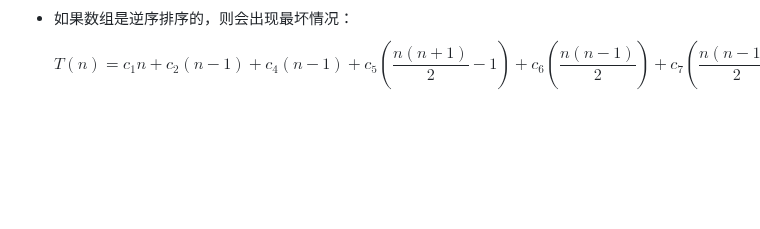
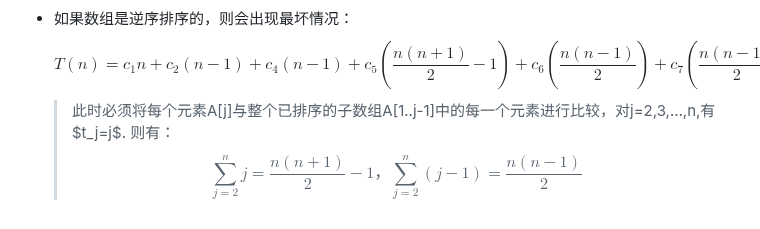
Before and after one commit to forget-eve/Algorithm-design-analysis, a Markdown page: README.md, the part around the change. Drawn GitHub-style; blank space fills up the shorter version.

```diff
--- a/README.md
+++ b/README.md
@@ -146,3 +146,6 @@ $$
 - 如果数组是逆序排序的，则会出现最坏情况：
 $$T(n)=c_1 n+c_2 (n-1)+c_4 (n-1)+c_5 \left(\frac{n(n+1)}{2}-1\right)+c_6 \left(\frac{n(n-1)}{2}\right)+c_7 \left(\frac{n(n-1)}{2}\right)+c_8 (n-1)=an^3 +bn+3
 $$
+  > 此时必须将每个元素A[j]与整个已排序的子数组A[1..j-1]中的每一个元素进行比较，对j=2,3,…,n,有$t_j=j$. 则有：
+$$\sum\limits_{j=2}^n j=\frac{n(n+1)}{2}-1，\sum\limits_{j=2}^n (j-1)=\frac{n(n-1)}{2}
+$$
```
